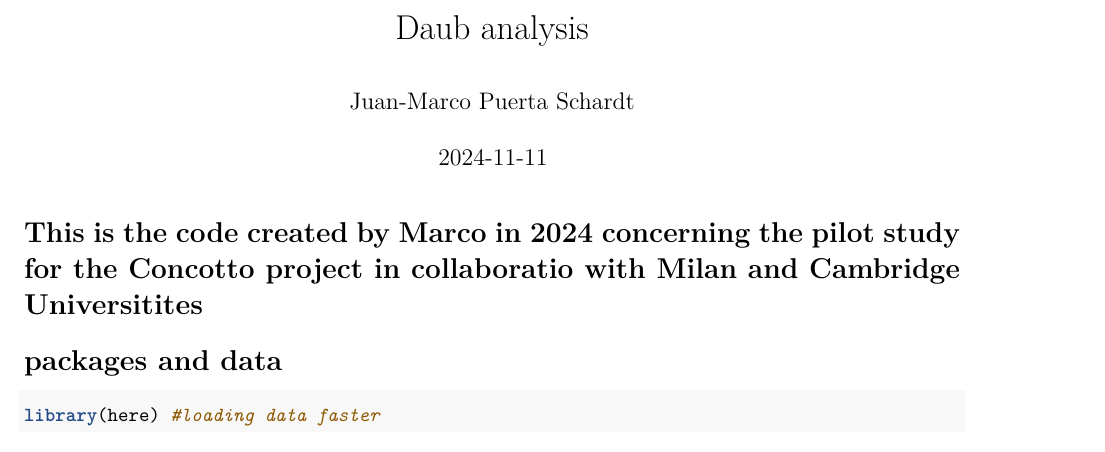
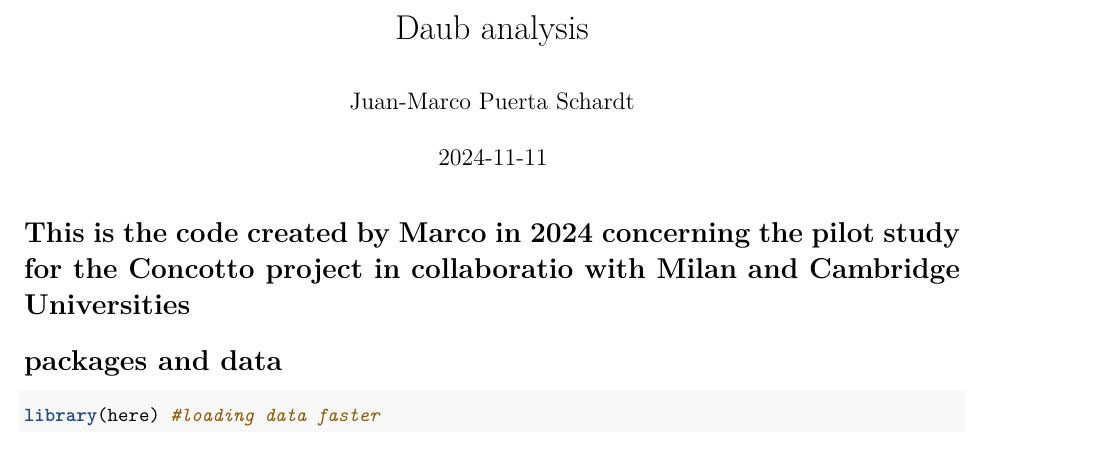
Before and after one commit to soerenfp/ConcottoProject, an R Markdown document (daub.Rmd): part of page 1 of 8, cut so that both start at the same text. Rendered offline with R 4.5, knitr and Pandoc, then LaTeX, with nearby package versions.

Commit message:
2nd trial to push. all seems to be working fine!

````diff
--- a/daub.Rmd
+++ b/daub.Rmd
@@ -5,7 +5,7 @@ date: "2024-11-11"
 output: pdf_document
 ---
 
-# This is the code created by Marco in 2024 concerning the pilot study for the Concotto project in collaboratio with Milan and Cambridge Universitites
+# This is the code created by Marco in 2024 concerning the pilot study for the Concotto project in collaboratio with Milan and Cambridge Universities
 
 ```{r setup, include=FALSE}
 knitr::opts_chunk$set(echo = TRUE)
````
